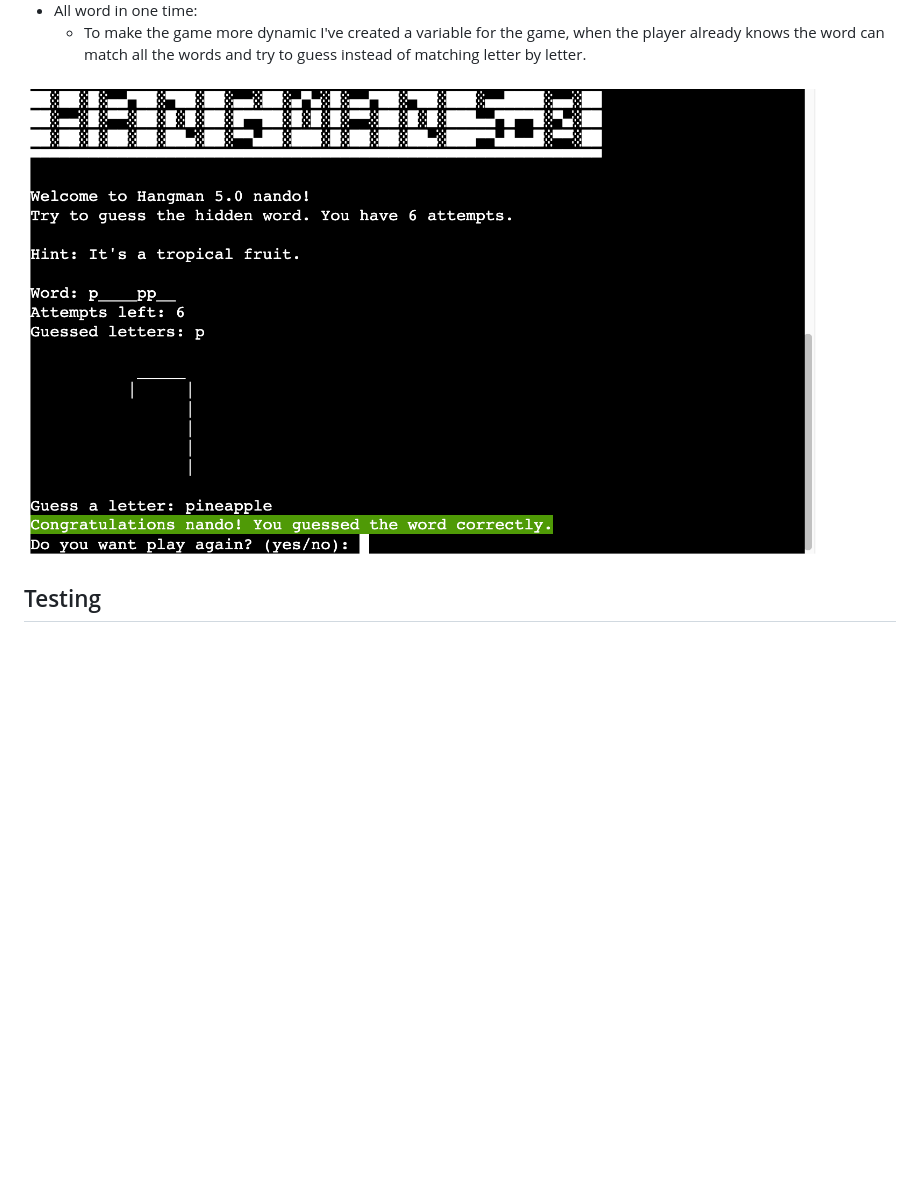
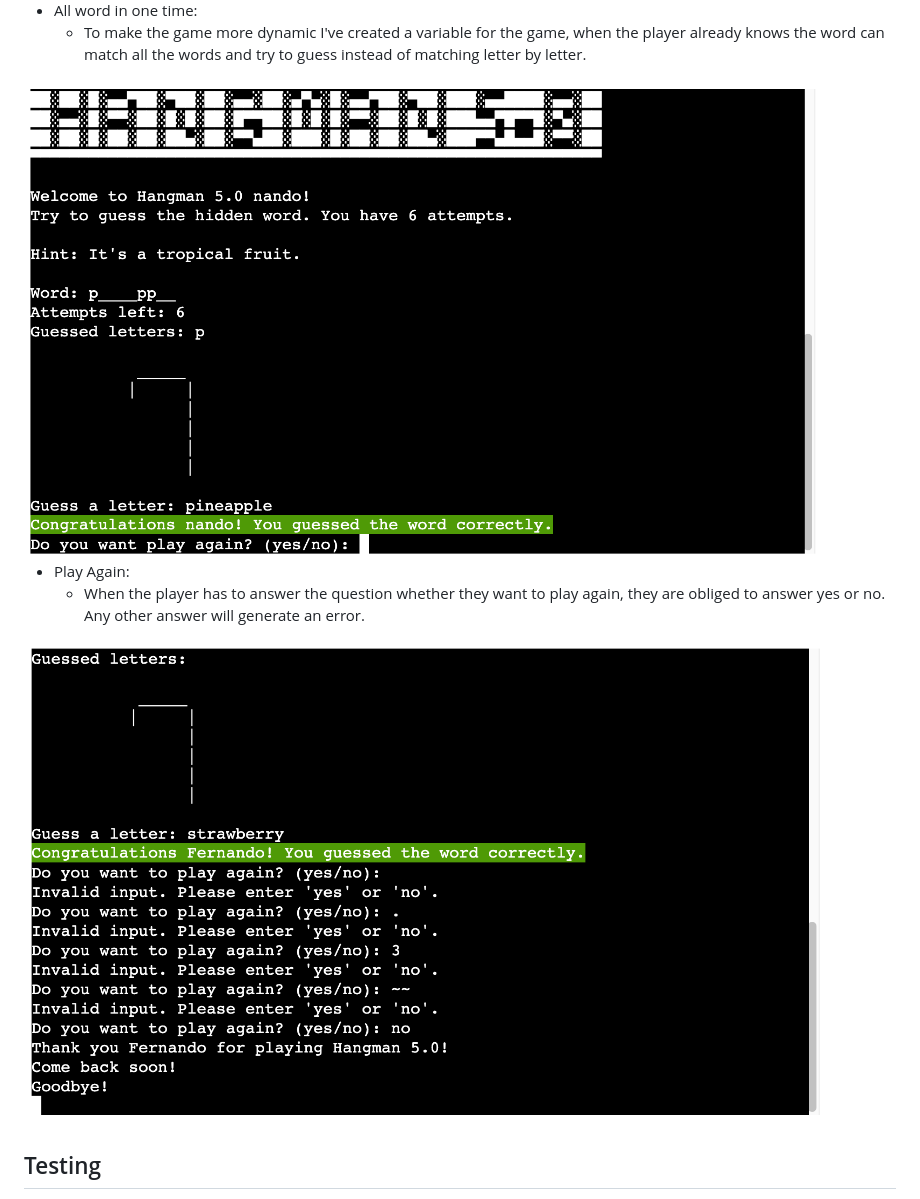
Before and after one commit to Code-Institute-Submissions/Goncalves95-Hangman-5.0, a Markdown page: README.md, the part around the change. GitHub-like rendering; pictures changed too: assets/images/play_again_error.png (added); blank space fills up the shorter version.

Commit message:
Add a image and a coment on readme about the eroor on play again

```diff
--- a/README.md
+++ b/README.md
@@ -97,7 +97,12 @@ The design of the website is minimalist but fun. The user can try out the game o
 - All word in one time:
   - To make the game more dynamic I've created a variable for the game, when the player already knows the word can match all the words and try to guess instead of matching letter by letter.
 
-<img src="assets/images/guess_all_word.png" alt="Palyer guess all word" width="800">
+<img src="assets/images/guess_all_word.png" alt="Player guess all word" width="800">
+
+- Play Again:
+  - When the player has to answer the question whether they want to play again, they are obliged to answer yes or no. Any other answer will generate an error.
+
+<img src="assets/images/play_again_error.png" alt="Play Again error" width="800">
 
 ## Testing
 
```
